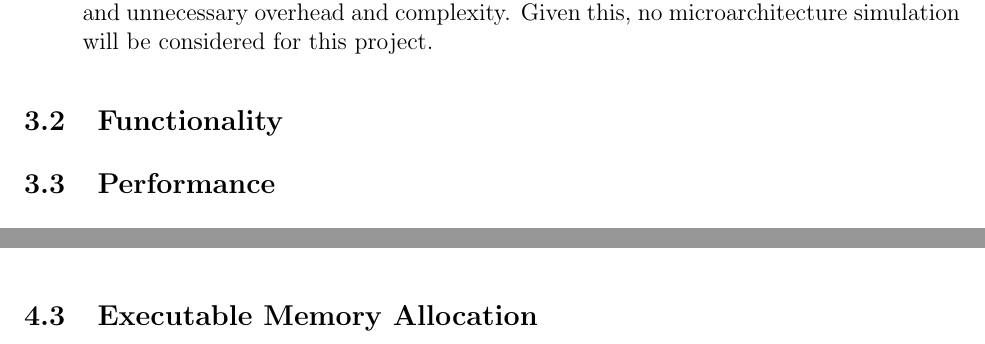
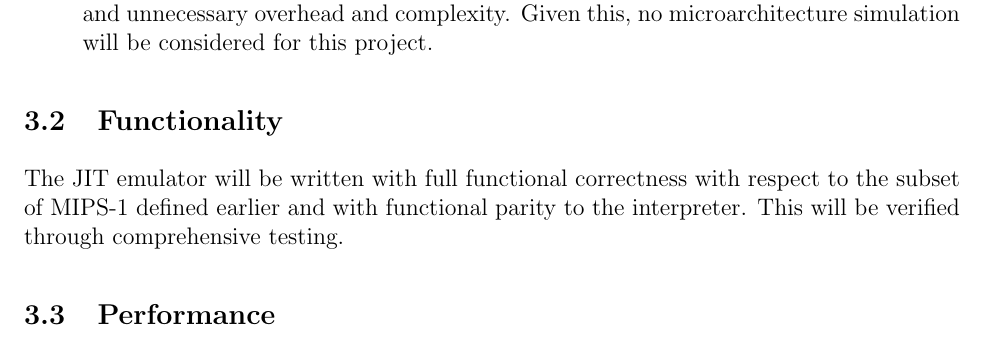
Before and after one commit to QFSW/JiTBoy-Dissertation, a LaTeX document (main.tex, which reads sections/requirements/functionality.tex): two parts of pages 9 and 15 of 32 before the commit and part of page 9 of 32 after it, the two joined at a grey line, cut so that both start at the same text. Compiled offline with pdfLaTeX.

Commit message:
Added req cap functionality

```diff
--- a/sections/requirements/functionality.tex
+++ b/sections/requirements/functionality.tex
@@ -1 +1,3 @@
 \subsection{Functionality}
+
+The JIT emulator will be written with full functional correctness with respect to the subset of MIPS-1 defined earlier and with functional parity to the interpreter. This will be verified through comprehensive testing.
```
Also changed, not shown: sections/implementation/implementation.tex (+1 -1 lines).
